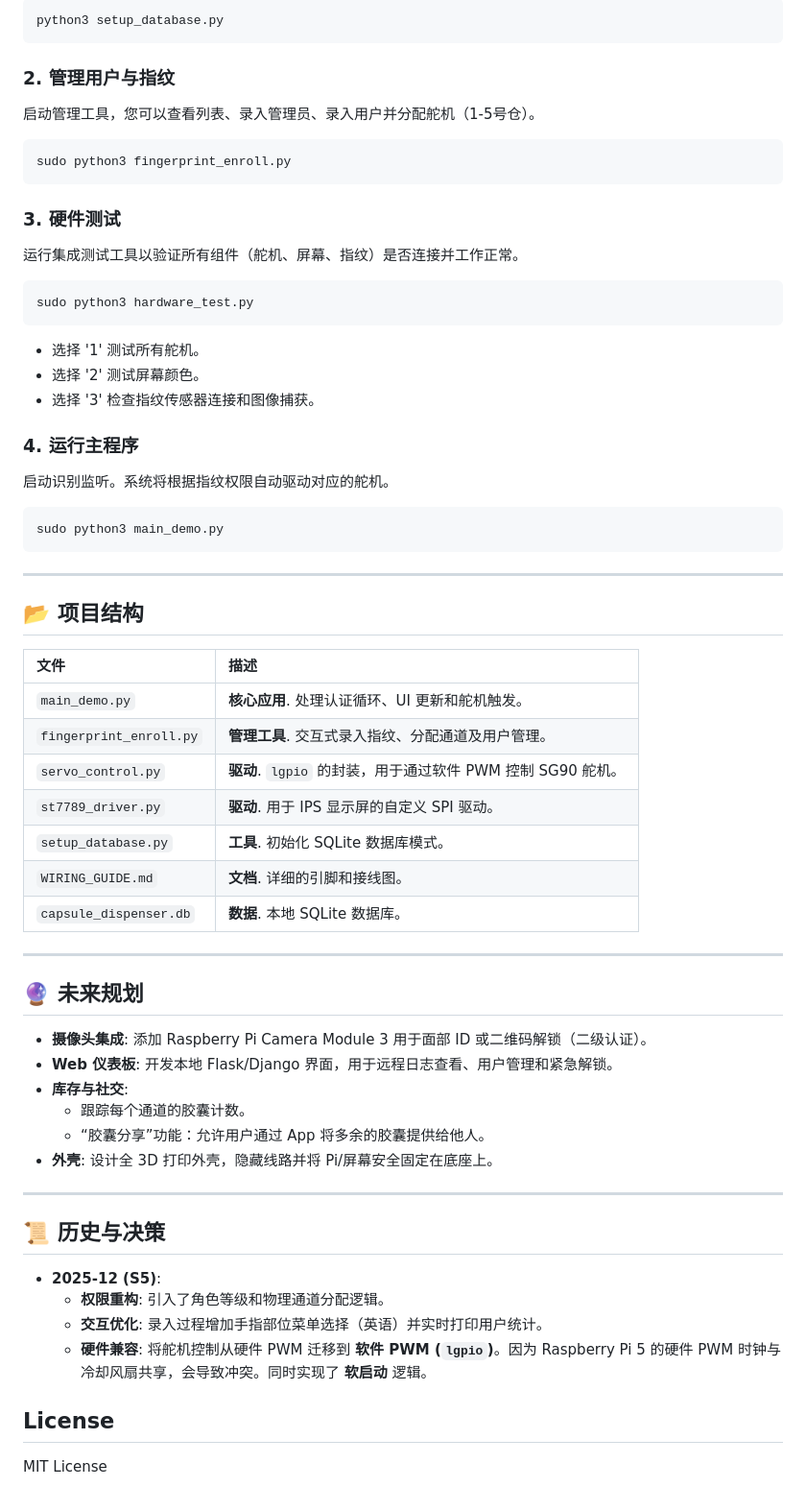
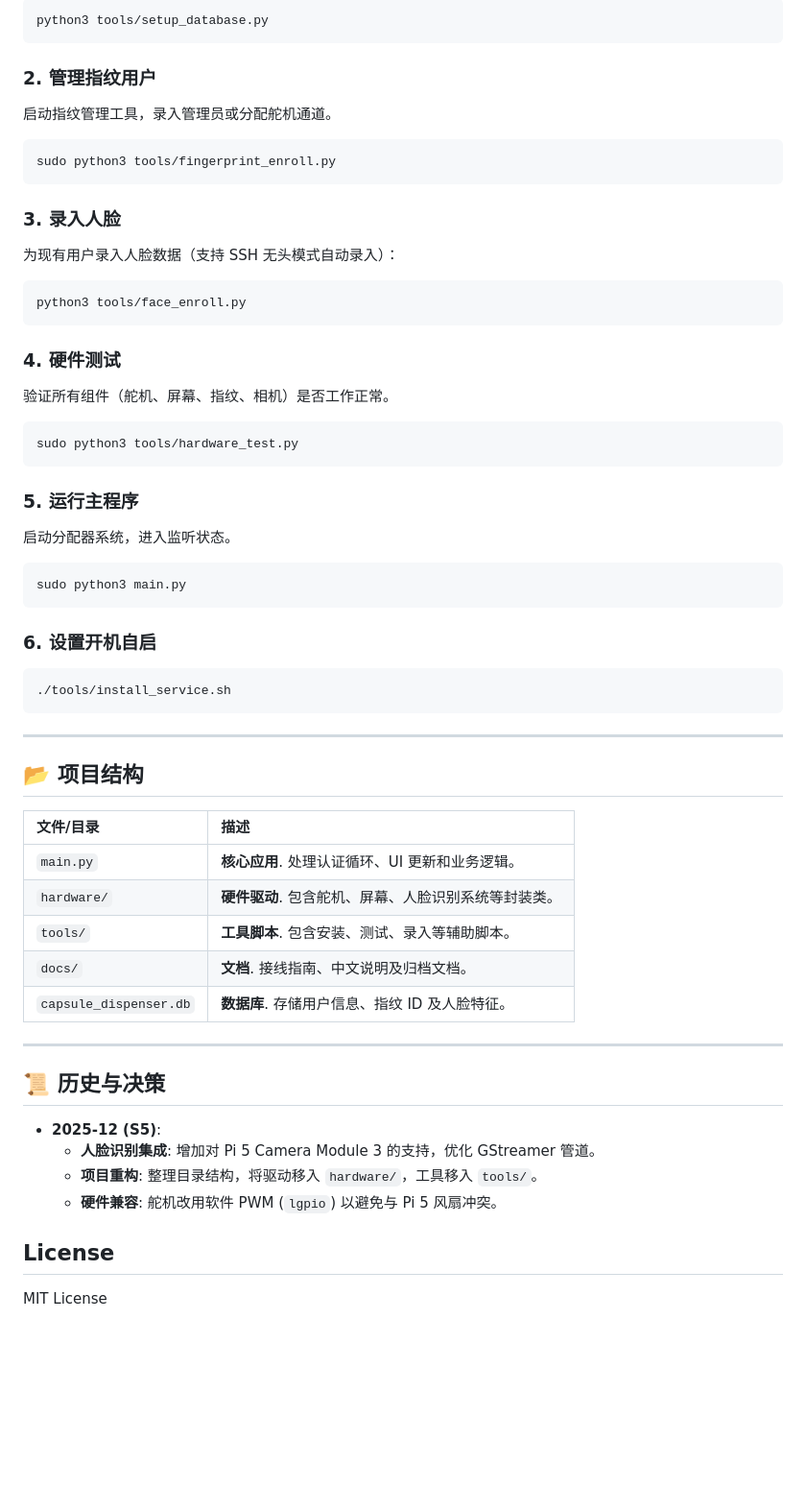
Before and after one commit to nicrain/DistCapsule, a Markdown page: docs/README_CN.md, the part around one of its changes. Shown at 96% size. GitHub-like rendering; blank space fills up the shorter version.

Commit message:
docs: sync Chinese README with new project structure

````diff
--- a/docs/README_CN.md
+++ b/docs/README_CN.md
@@ -82,64 +68,56 @@ pip install git+https://github.com/ageitgey/face_recognition_models --break-syst
 ```bash
-python3 setup_database.py
+python3 tools/setup_database.py
 ```
 
-### 2. 管理用户与指纹
-启动管理工具，您可以查看列表、录入管理员、录入用户并分配舵机（1-5号仓）。
-
+### 2. 管理指纹用户
+启动指纹管理工具，录入管理员或分配舵机通道。
 ```bash
-sudo python3 fingerprint_enroll.py
+sudo python3 tools/fingerprint_enroll.py
 ```
 
-### 3. 硬件测试
-运行集成测试工具以验证所有组件（舵机、屏幕、指纹）是否连接并工作正常。
+### 3. 录入人脸
+为现有用户录入人脸数据（支持 SSH 无头模式自动录入）：
+```bash
+python3 tools/face_enroll.py
+```
 
+### 4. 硬件测试
+验证所有组件（舵机、屏幕、指纹、相机）是否工作正常。
 ```bash
-sudo python3 hardware_test.py
+sudo python3 tools/hardware_test.py
 ```
-*   选择 '1' 测试所有舵机。
-*   选择 '2' 测试屏幕颜色。
-*   选择 '3' 检查指纹传感器连接和图像捕获。
 
-### 4. 运行主程序
-启动识别监听。系统将根据指纹权限自动驱动对应的舵机。
+### 5. 运行主程序
+启动分配器系统，进入监听状态。
+```bash
+sudo python3 main.py
+```
 
+### 6. 设置开机自启
 ```bash
-sudo python3 main_demo.py
+./tools/install_service.sh
 ```
 
 ---
 
 ## 📂 项目结构
 
-| 文件 | 描述 |
+| 文件/目录 | 描述 |
 | :--- | :--- |
-| `main_demo.py` | **核心应用**. 处理认证循环、UI 更新和舵机触发。 |
-| `fingerprint_enroll.py` | **管理工具**. 交互式录入指纹、分配通道及用户管理。 |
-| `servo_control.py` | **驱动**. `lgpio` 的封装，用于通过软件 PWM 控制 SG90 舵机。 |
-| `st7789_driver.py` | **驱动**. 用于 IPS 显示屏的自定义 SPI 驱动。 |
-| `setup_database.py` | **工具**. 初始化 SQLite 数据库模式。 |
-| `WIRING_GUIDE.md` | **文档**. 详细的引脚和接线图。 |
-| `capsule_dispenser.db` | **数据**. 本地 SQLite 数据库。 |
-
----
-
-## 🔮 未来规划
-
-*   **摄像头集成**: 添加 Raspberry Pi Camera Module 3 用于面部 ID 或二维码解锁（二级认证）。
-*   **Web 仪表板**: 开发本地 Flask/Django 界面，用于远程日志查看、用户管理和紧急解锁。
-*   **库存与社交**:
-    *   跟踪每个通道的胶囊计数。
-    *   “胶囊分享”功能：允许用户通过 App 将多余的胶囊提供给他人。
-*   **外壳**: 设计全 3D 打印外壳，隐藏线路并将 Pi/屏幕安全固定在底座上。
+| `main.py` | **核心应用**. 处理认证循环、UI 更新和业务逻辑。 |
+| `hardware/` | **硬件驱动**. 包含舵机、屏幕、人脸识别系统等封装类。 |
+| `tools/` | **工具脚本**. 包含安装、测试、录入等辅助脚本。 |
+| `docs/` | **文档**. 接线指南、中文说明及归档文档。 |
+| `capsule_dispenser.db` | **数据库**. 存储用户信息、指纹 ID 及人脸特征。 |
 
 ---
 
 ## 📜 历史与决策
 
 *   **2025-12 (S5)**:
-    *   **权限重构**: 引入了角色等级和物理通道分配逻辑。
-    *   **交互优化**: 录入过程增加手指部位菜单选择（英语）并实时打印用户统计。
-    *   **硬件兼容**: 将舵机控制从硬件 PWM 迁移到 **软件 PWM (`lgpio`)**。因为 Raspberry Pi 5 的硬件 PWM 时钟与冷却风扇共享，会导致冲突。同时实现了 **软启动** 逻辑。
+    *   **人脸识别集成**: 增加对 Pi 5 Camera Module 3 的支持，优化 GStreamer 管道。
+    *   **项目重构**: 整理目录结构，将驱动移入 `hardware/`，工具移入 `tools/`。
+    *   **硬件兼容**: 舵机改用软件 PWM (`lgpio`) 以避免与 Pi 5 风扇冲突。
 
 ## License
 MIT License
````
Also changed, not shown: other parts of docs/README_CN.md (+18 -32 lines).
